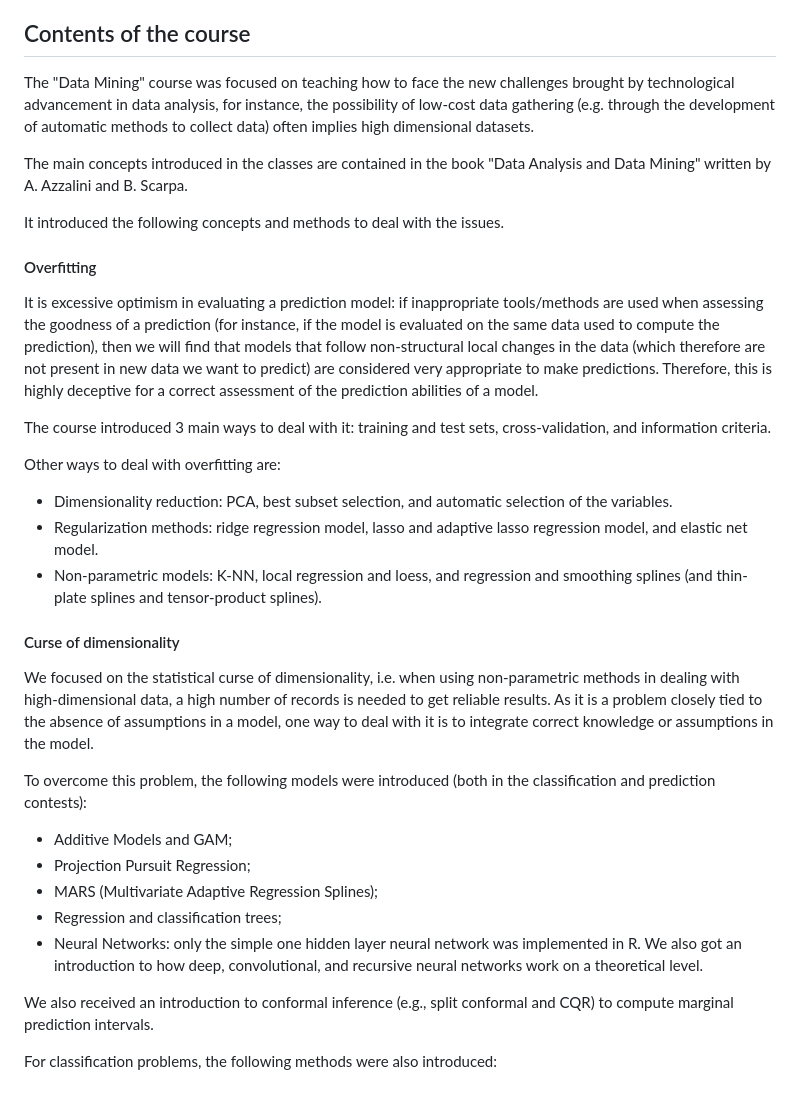
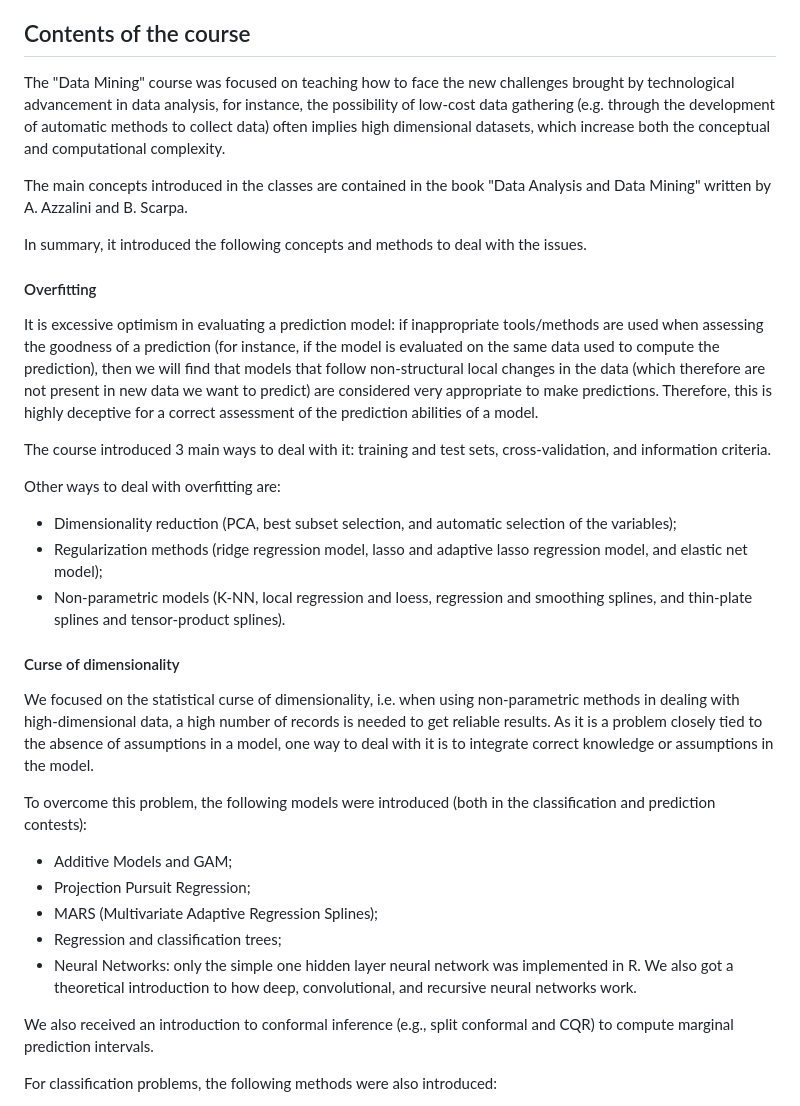
Before and after one commit to aciandri/University_Projects, a Markdown page: data_mining-past_papers/README.md, the part around the change. GitHub-like rendering.

```diff
--- a/data_mining-past_papers/README.md
+++ b/data_mining-past_papers/README.md
@@ -4,11 +4,11 @@ This folder contains some of the past papers I independently carried out to prep
 The exam was composed of a theoretical part and a practical one (the files contained in this folder are some examples of exam-like tasks) and had to be executed in about 3 hours total. I sustained the exam on 31/01/2024 and obtained a score of 26/30 (the highest grade assigned for that test).
 
 ## Contents of the course
-The "Data Mining" course was focused on teaching how to face the new challenges brought by technological advancement in data analysis, for instance, the possibility of low-cost data gathering (e.g. through the development of automatic methods to collect data) often implies high dimensional datasets.
+The "Data Mining" course was focused on teaching how to face the new challenges brought by technological advancement in data analysis, for instance, the possibility of low-cost data gathering (e.g. through the development of automatic methods to collect data) often implies high dimensional datasets, which increase both the conceptual and computational complexity.
 
 The main concepts introduced in the classes are contained in the book "Data Analysis and Data Mining" written by A. Azzalini and B. Scarpa.
 
-It introduced the following concepts and methods to deal with the issues.
+In summary, it introduced the following concepts and methods to deal with the issues.
 
 #### Overfitting
 It is excessive optimism in evaluating a prediction model: if inappropriate tools/methods are used when assessing the goodness of a prediction (for instance, if the model is evaluated on the same data used to compute the prediction), then we will find that models that follow non-structural local changes in the data (which therefore are not present in new data we want to predict) are considered very appropriate to make predictions. Therefore, this is highly deceptive for a correct assessment of the prediction abilities of a model.
@@ -17,9 +17,9 @@ The course introduced 3 main ways to deal with it: training and test sets, cross
 
 Other ways to deal with overfitting are:
 
-- Dimensionality reduction: PCA, best subset selection, and automatic selection of the variables.
-- Regularization methods: ridge regression model, lasso and adaptive lasso regression model, and elastic net model.
-- Non-parametric models: K-NN, local regression and loess, and regression and smoothing splines (and thin-plate splines and tensor-product splines).
+- Dimensionality reduction (PCA, best subset selection, and automatic selection of the variables);
+- Regularization methods (ridge regression model, lasso and adaptive lasso regression model, and elastic net model);
+- Non-parametric models (K-NN, local regression and loess, regression and smoothing splines, and thin-plate splines and tensor-product splines).
 
 #### Curse of dimensionality
 We focused on the statistical curse of dimensionality, i.e. when using non-parametric methods in dealing with high-dimensional data, a high number of records is needed to get reliable results. As it is a problem closely tied to the absence of assumptions in a model, one way to deal with it is to integrate correct knowledge or assumptions in the model.
@@ -30,7 +30,7 @@ To overcome this problem, the following models were introduced (both in the clas
 - Projection Pursuit Regression;
 - MARS (Multivariate Adaptive Regression Splines);
 - Regression and classification trees;
-- Neural Networks: only the simple one hidden layer neural network was implemented in R. We also got an introduction to how deep, convolutional, and recursive neural networks work on a theoretical level.
+- Neural Networks: only the simple one hidden layer neural network was implemented in R. We also got a theoretical introduction to how deep, convolutional, and recursive neural networks work.
 
 We also received an introduction to conformal inference (e.g., split conformal and CQR) to compute marginal prediction intervals.
 
```
